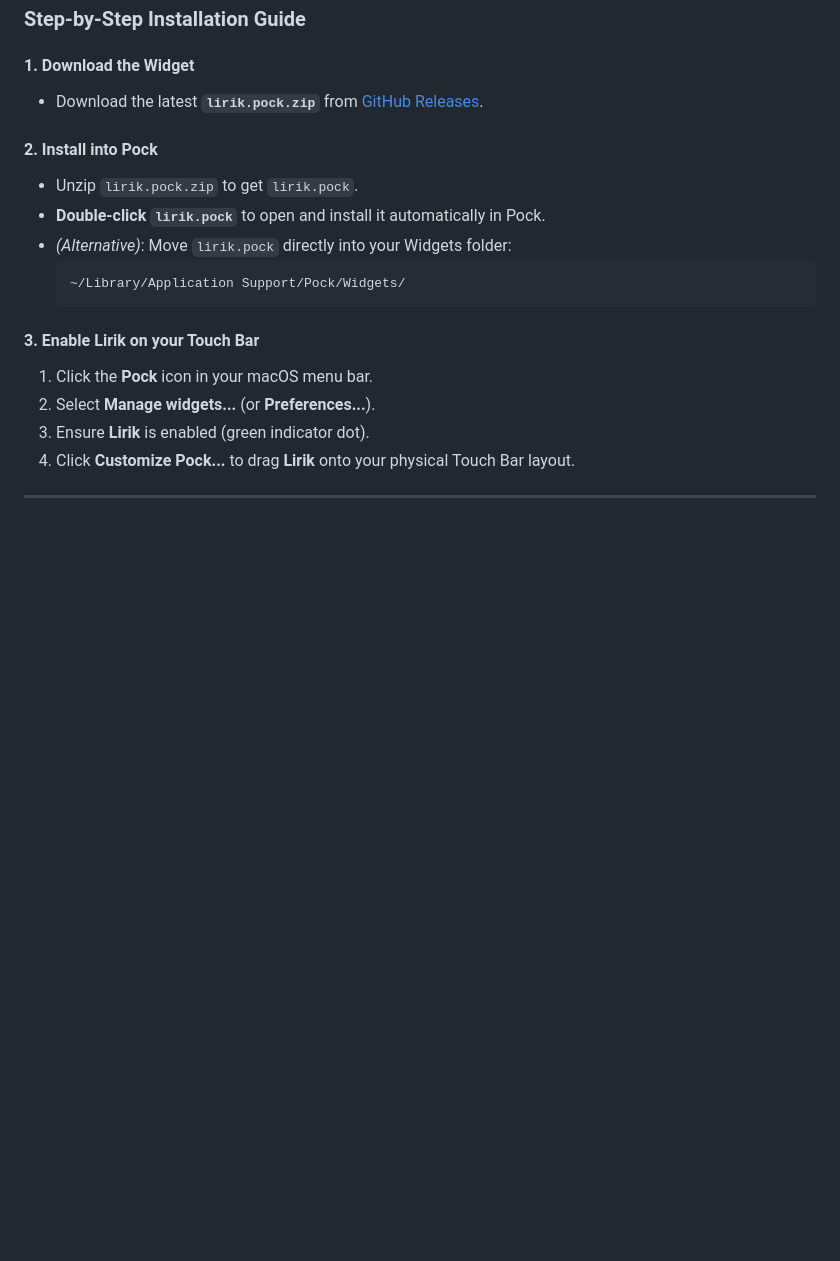
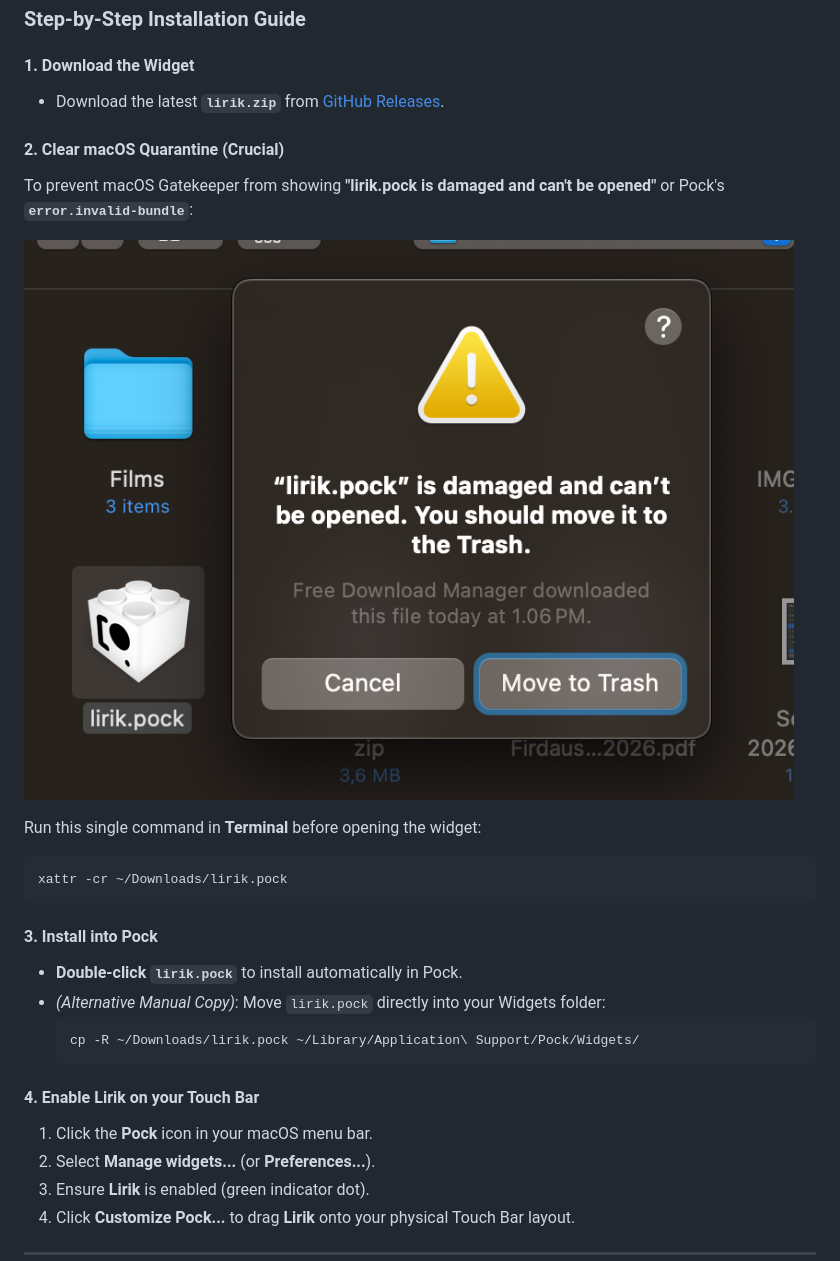
Before and after one commit to RidhaAF/lirik, a Markdown page: README.md, the part around one of its changes. Drawn GitHub-style; pictures changed too: assets/damaged-error.png (added); blank space fills up the shorter version.

Commit message:
docs(readme): add Gatekeeper quarantine instructions and permission screenshots

````diff
--- a/README.md
+++ b/README.md
@@ -37,17 +37,26 @@
 ### Step-by-Step Installation Guide
 
 #### 1. Download the Widget
-- Download the latest **`lirik.pock.zip`** from [GitHub Releases](https://github.com/RidhaAF/lirik/releases).
+- Download the latest **`lirik.zip`** from [GitHub Releases](https://github.com/RidhaAF/lirik/releases).
 
-#### 2. Install into Pock
-- Unzip `lirik.pock.zip` to get `lirik.pock`.
-- **Double-click `lirik.pock`** to open and install it automatically in Pock.
-- *(Alternative)*: Move `lirik.pock` directly into your Widgets folder:
+#### 2. Clear macOS Quarantine (Crucial)
+To prevent macOS Gatekeeper from showing **"lirik.pock is damaged and can't be opened"** or Pock's **`error.invalid-bundle`**:
+
+![lirik.pock is damaged error](assets/damaged-error.png)
+
+Run this single command in **Terminal** before opening the widget:
+```bash
+xattr -cr ~/Downloads/lirik.pock
+```
+
+#### 3. Install into Pock
+- **Double-click `lirik.pock`** to install automatically in Pock.
+- *(Alternative Manual Copy)*: Move `lirik.pock` directly into your Widgets folder:
   ```bash
-  ~/Library/Application Support/Pock/Widgets/
+  cp -R ~/Downloads/lirik.pock ~/Library/Application\ Support/Pock/Widgets/
   ```
 
-#### 3. Enable Lirik on your Touch Bar
+#### 4. Enable Lirik on your Touch Bar
 1. Click the **Pock** icon in your macOS menu bar.
 2. Select **Manage widgets...** (or **Preferences...**).
 3. Ensure **Lirik** is enabled (green indicator dot).
````
Also changed, not shown: other parts of README.md (+5 -2 lines), assets/invalid-bundle-error.png (added), assets/permission-prompt.png (added).
